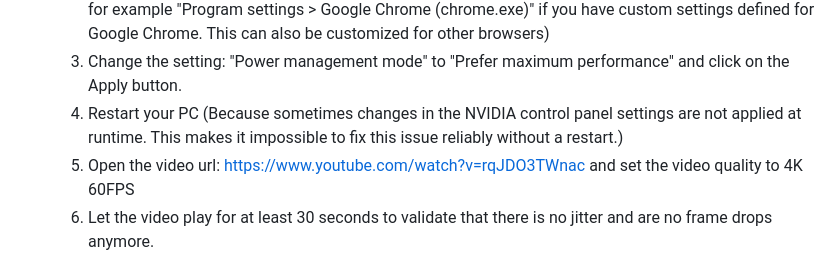
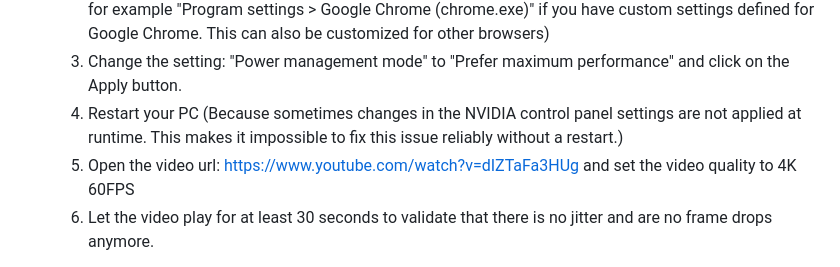
Before and after one commit to WesselKroos/youtube-ambilight, a Markdown page: TROUBLESHOOT.md, the part around the change. GitHub-like rendering.

```diff
--- a/TROUBLESHOOT.md
+++ b/TROUBLESHOOT.md
@@ -194,7 +194,7 @@ Make sure to leave your CPU and GPU configuration in this Chromium bug report so
    2. Then open the NVIDIA control panel and go to: 3D Settings > Manage 3D settings > Global settings (Or for example "Program settings > Google Chrome (chrome.exe)" if you have custom settings defined for Google Chrome. This can also be customized for other browsers)
    3. Change the setting: "Power management mode" to "Prefer maximum performance" and click on the Apply button.
    4. Restart your PC (Because sometimes changes in the NVIDIA control panel settings are not applied at runtime. This makes it impossible to fix this issue reliably without a restart.)
-   5. Open the video url: https://www.youtube.com/watch?v=rqJDO3TWnac and set the video quality to 4K 60FPS
+   5. Open the video url: https://www.youtube.com/watch?v=dIZTaFa3HUg and set the video quality to 4K 60FPS
    6. Let the video play for at least 30 seconds to validate that there is no jitter and are no frame drops anymore.
 
 2. Are you using multiple graphics cards? (For example: The integrated AMD/Intel GPU of your CPU and a dedicated NVidia/AMD/Intel GPU) Then try them one by one to see which one works the best. You can select a GPU per application in the settings of the operating system.
```
